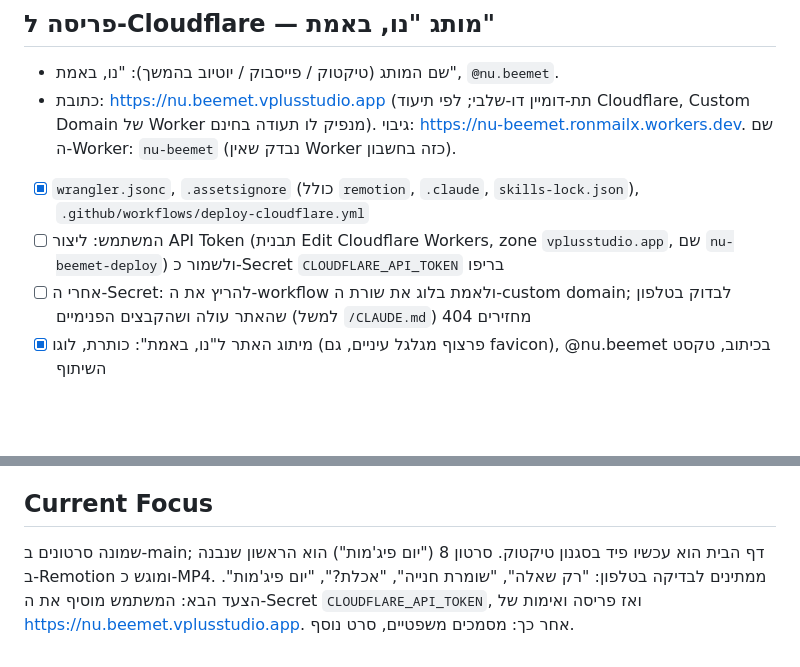
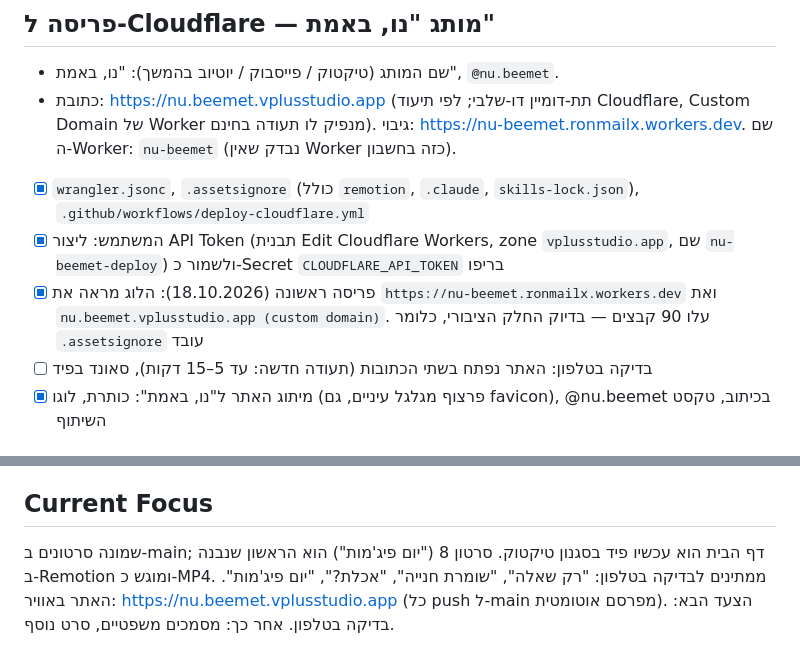
Before and after one commit to ronmailx-boop/animation, a Markdown page: PROJECT_STATE.md, 2 parts joined by grey strips. Rendered like a GitHub page; blank space fills up the shorter version.

Commit message:
docs: record first Cloudflare deploy
Co-Authored-By: Claude Opus 5.5 <noreply@anthropic.com>
Claude-Session: https://claude.ai/code/session_01FzMVWQrutK4SGMi4pNfMwf

```diff
--- a/PROJECT_STATE.md
+++ b/PROJECT_STATE.md
@@ -110,8 +110,9 @@
 - שם המותג (טיקטוק / פייסבוק / יוטיוב בהמשך): "נו, באמת", `@nu.beemet`.
 - כתובת: https://nu.beemet.vplusstudio.app (תת-דומיין דו-שלבי; לפי תיעוד Cloudflare, Custom Domain של Worker מנפיק לו תעודה בחינם). גיבוי: https://nu-beemet.ronmailx.workers.dev. שם ה-Worker: `nu-beemet` (נבדק שאין Worker כזה בחשבון).
 - [x] `wrangler.jsonc`, `.assetsignore` (כולל `remotion`, `.claude`, `skills-lock.json`), `.github/workflows/deploy-cloudflare.yml`
-- [ ] המשתמש: ליצור API Token (תבנית Edit Cloudflare Workers, zone `vplusstudio.app`, שם `nu-beemet-deploy`) ולשמור כ-Secret `CLOUDFLARE_API_TOKEN` בריפו
-- [ ] אחרי ה-Secret: להריץ את ה-workflow ולאמת בלוג את שורת ה-custom domain; לבדוק בטלפון שהאתר עולה ושהקבצים הפנימיים (למשל `/CLAUDE.md`) מחזירים 404
+- [x] המשתמש: ליצור API Token (תבנית Edit Cloudflare Workers, zone `vplusstudio.app`, שם `nu-beemet-deploy`) ולשמור כ-Secret `CLOUDFLARE_API_TOKEN` בריפו
+- [x] פריסה ראשונה (18.10.2026): הלוג מראה את `https://nu-beemet.ronmailx.workers.dev` ואת `nu.beemet.vplusstudio.app (custom domain)`. עלו 90 קבצים — בדיוק החלק הציבורי, כלומר `.assetsignore` עובד
+- [ ] בדיקה בטלפון: האתר נפתח בשתי הכתובות (תעודה חדשה: עד 5–15 דקות), סאונד בפיד
 - [x] מיתוג האתר ל"נו, באמת": כותרת, לוגו (פרצוף מגלגל עיניים, גם favicon), @nu.beemet בכיתוב, טקסט השיתוף
 
 ## כלים
@@ -119,4 +120,4 @@
 - [x] סקילים של Remotion (`remotion-dev/skills`, 12 סקילים, `remotion-*`) הותקנו ב-`.claude/skills/`; מקור וגרסאות ב-`skills-lock.json`. Remotion = React → MP4, שיטה שונה מהסרטונים הקיימים (HTML + CSS/SVG).
 
 ## Current Focus
-שמונה סרטונים ב-main; דף הבית הוא עכשיו פיד בסגנון טיקטוק. סרטון 8 ("יום פיג'מות") הוא הראשון שנבנה ב-Remotion ומוגש כ-MP4. ממתינים לבדיקה בטלפון: "רק שאלה", "שומרת חנייה", "אכלת?", "יום פיג'מות". הצעד הבא: המשתמש מוסיף את ה-Secret `CLOUDFLARE_API_TOKEN`, ואז פריסה ואימות של https://nu.beemet.vplusstudio.app. אחר כך: מסמכים משפטיים, סרט נוסף.
+שמונה סרטונים ב-main; דף הבית הוא עכשיו פיד בסגנון טיקטוק. סרטון 8 ("יום פיג'מות") הוא הראשון שנבנה ב-Remotion ומוגש כ-MP4. ממתינים לבדיקה בטלפון: "רק שאלה", "שומרת חנייה", "אכלת?", "יום פיג'מות". האתר באוויר: https://nu.beemet.vplusstudio.app (כל push ל-main מפרסם אוטומטית). הצעד הבא: בדיקה בטלפון. אחר כך: מסמכים משפטיים, סרט נוסף.
```
